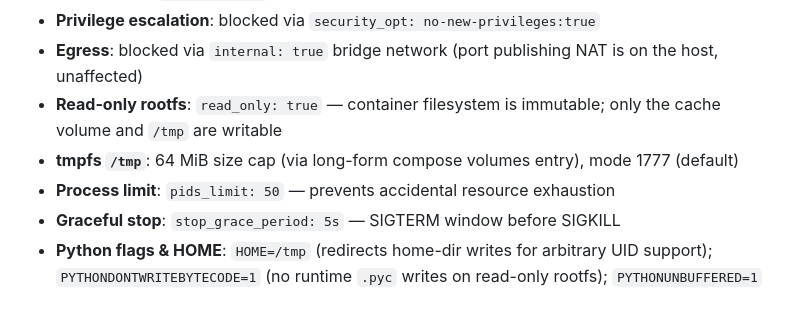
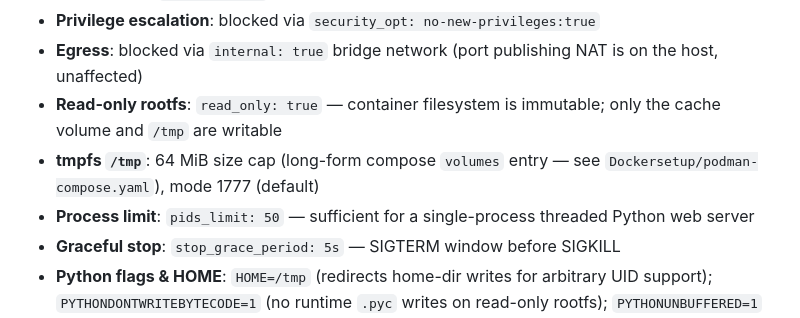
Before and after one commit to jandahl/acl-inspector, a Markdown page: CLAUDE.md, the part around the change. Rendered like a GitHub page.

```diff
--- a/CLAUDE.md
+++ b/CLAUDE.md
@@ -318,8 +318,8 @@ Understanding the planned evolution helps maintain architecture alignment:
 - **Privilege escalation**: blocked via `security_opt: no-new-privileges:true`
 - **Egress**: blocked via `internal: true` bridge network (port publishing NAT is on the host, unaffected)
 - **Read-only rootfs**: `read_only: true` — container filesystem is immutable; only the cache volume and `/tmp` are writable
-- **tmpfs `/tmp`**: 64 MiB size cap (via long-form compose volumes entry), mode 1777 (default)
-- **Process limit**: `pids_limit: 50` — prevents accidental resource exhaustion
+- **tmpfs `/tmp`**: 64 MiB size cap (long-form compose `volumes` entry — see `Dockersetup/podman-compose.yaml`), mode 1777 (default)
+- **Process limit**: `pids_limit: 50` — sufficient for a single-process threaded Python web server
 - **Graceful stop**: `stop_grace_period: 5s` — SIGTERM window before SIGKILL
 - **Python flags & HOME**: `HOME=/tmp` (redirects home-dir writes for arbitrary UID support); `PYTHONDONTWRITEBYTECODE=1` (no runtime `.pyc` writes on read-only rootfs); `PYTHONUNBUFFERED=1` (immediate log flushing)
 - **Healthcheck**: `GET /healthz` → 200 OK, interval 30 s, start grace 60 s
```
Also changed, not shown: AGENTS.md (+2 -2 lines), docs/INSTALL.md (+1 -1 lines).
